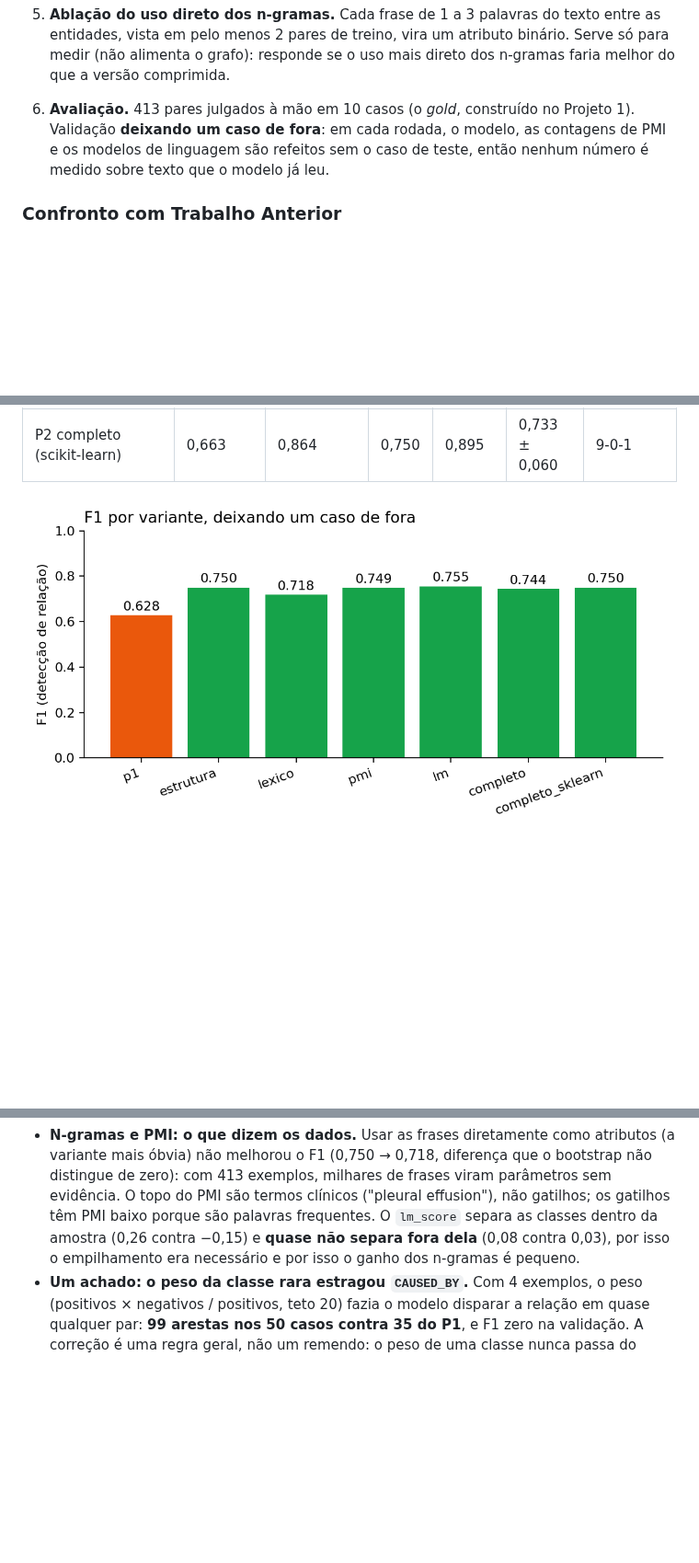
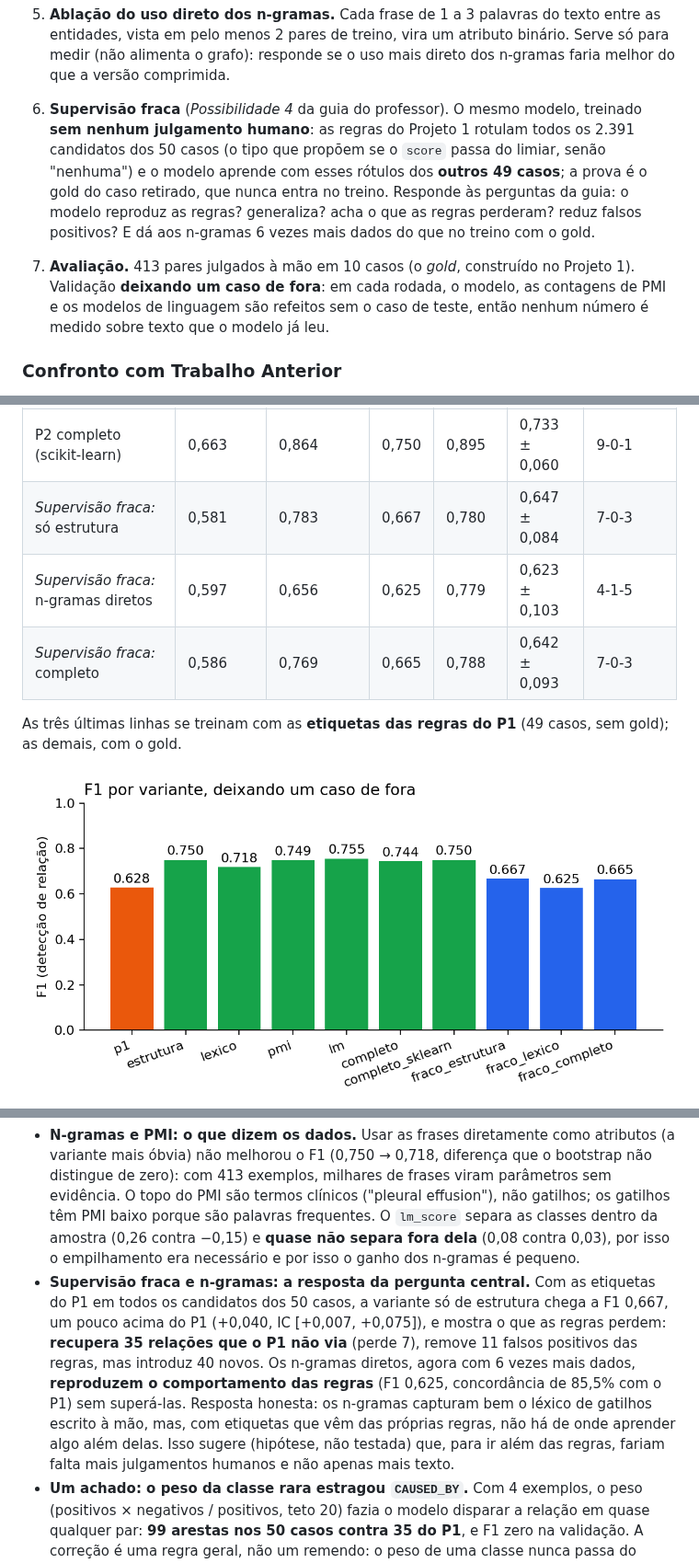
Before and after one commit to JaocHatter/Projeto-de-Natural-Language-Processing---Knowledge-Graph, a Markdown page: project2/README.md, 3 parts joined by grey strips. Shown at 92% size. Rendered like a GitHub page; pictures changed too: project2/assets/images/f1_variantes.png; blank space fills up the shorter version.

Commit message:
Adiciona experimento de supervisão fraca com etiquetas do P1 e atualiza README e notebook
Co-authored-by: CDRAY2007 <monzontrueno@gmail.com>

```diff
--- a/project2/README.md
+++ b/project2/README.md
@@ -85,7 +87,13 @@ flowchart LR
 5. **Ablação do uso direto dos n-gramas.** Cada frase de 1 a 3 palavras do texto entre as entidades, vista em
    pelo menos 2 pares de treino, vira um atributo binário. Serve só para medir (não alimenta o grafo): responde se
    o uso mais direto dos n-gramas faria melhor do que a versão comprimida.
-6. **Avaliação.** 413 pares julgados à mão em 10 casos (o *gold*, construído no Projeto 1). Validação **deixando
+6. **Supervisão fraca** (*Possibilidade 4* da guia do professor). O mesmo modelo, treinado **sem nenhum
+   julgamento humano**: as regras do Projeto 1 rotulam todos os 2.391 candidatos dos 50 casos (o tipo que
+   propõem se o `score` passa do limiar, senão "nenhuma") e o modelo aprende com esses rótulos dos **outros 49
+   casos**; a prova é o gold do caso retirado, que nunca entra no treino. Responde às perguntas da guia: o modelo
+   reproduz as regras? generaliza? acha o que as regras perderam? reduz falsos positivos? E dá aos n-gramas 6
+   vezes mais dados do que no treino com o gold.
+7. **Avaliação.** 413 pares julgados à mão em 10 casos (o *gold*, construído no Projeto 1). Validação **deixando
    um caso de fora**: em cada rodada, o modelo, as contagens de PMI e os modelos de linguagem são refeitos sem o
    caso de teste, então nenhum número é medido sobre texto que o modelo já leu.
 
@@ -104,6 +112,11 @@ O confronto compara o Projeto 1 (regras) com o Projeto 2 (aprendido) em três n
 | P2 + modelo de linguagem | 0,679 | 0,851 | 0,755 | 0,888 | 0,726 ± 0,081 | 9-0-1 |
 | **P2 completo** | 0,679 | 0,824 | 0,744 | 0,912 | 0,725 ± 0,059 | 9-0-1 |
 | P2 completo (scikit-learn) | 0,663 | 0,864 | 0,750 | 0,895 | 0,733 ± 0,060 | 9-0-1 |
+| *Supervisão fraca:* só estrutura | 0,581 | 0,783 | 0,667 | 0,780 | 0,647 ± 0,084 | 7-0-3 |
+| *Supervisão fraca:* n-gramas diretos | 0,597 | 0,656 | 0,625 | 0,779 | 0,623 ± 0,103 | 4-1-5 |
+| *Supervisão fraca:* completo | 0,586 | 0,769 | 0,665 | 0,788 | 0,642 ± 0,093 | 7-0-3 |
+
+As três últimas linhas se treinam com as **etiquetas das regras do P1** (49 casos, sem gold); as demais, com o gold.
 
 ![F1 por variante](assets/images/f1_variantes.png)
 ![F1 caso a caso](assets/images/f1_por_caso.png)
@@ -231,6 +255,14 @@ Valem as do Projeto 1 (co-ocorrência diagnóstico–tratamento, pacientes com a
   os gatilhos têm PMI baixo porque são palavras frequentes. O `lm_score` separa as classes dentro da amostra
   (0,26 contra −0,15) e **quase não separa fora dela** (0,08 contra 0,03), por isso o empilhamento era necessário
   e por isso o ganho dos n-gramas é pequeno.
+* **Supervisão fraca e n-gramas: a resposta da pergunta central.** Com as etiquetas do P1 em todos os candidatos
+  dos 50 casos, a variante só de estrutura chega a F1 0,667, um pouco acima do P1 (+0,040, IC [+0,007, +0,075]), e
+  mostra o que as regras perdem: **recupera 35 relações que o P1 não via** (perde 7), remove 11 falsos positivos
+  das regras, mas introduz 40 novos. Os n-gramas diretos, agora com 6 vezes mais dados, **reproduzem o
+  comportamento das regras** (F1 0,625, concordância de 85,5% com o P1) sem superá-las. Resposta honesta: os
+  n-gramas capturam bem o léxico de gatilhos escrito à mão, mas, com etiquetas que vêm das próprias regras, não
+  há de onde aprender algo além delas. Isso sugere (hipótese, não testada) que, para ir além das regras, fariam
+  falta mais julgamentos humanos e não apenas mais texto.
 * **Um achado: o peso da classe rara estragou `CAUSED_BY`.** Com 4 exemplos, o peso (positivos × negativos /
   positivos, teto 20) fazia o modelo disparar a relação em quase qualquer par: **99 arestas nos 50 casos contra 35
   do P1**, e F1 zero na validação. A correção é uma regra geral, não um remendo: o peso de uma classe nunca passa
```
Also changed, not shown: other parts of project2/README.md (+16 -3 lines), project2/src/README.md (+2 -1 lines), 10 other files.
